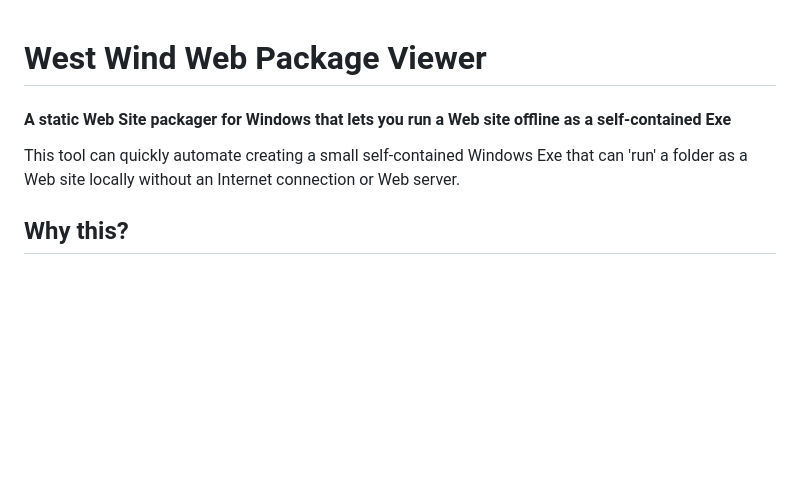
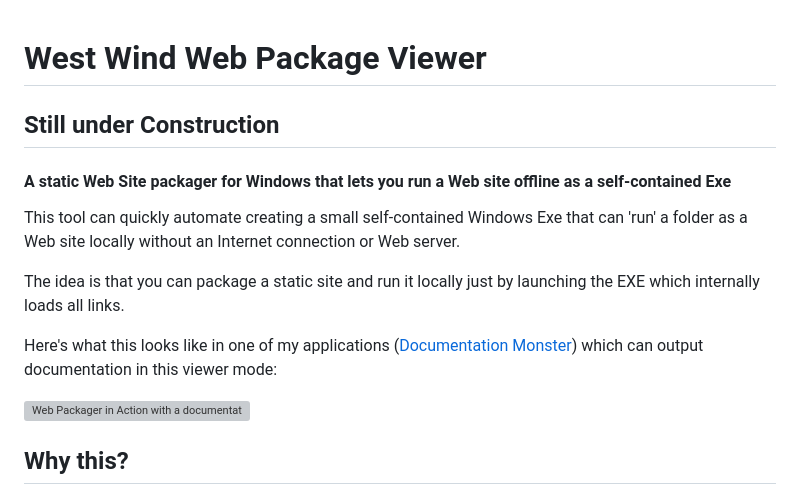
Before and after one commit to RickStrahl/WebPackageViewer, a Markdown page: README.md, the part around the change. Drawn GitHub-style; blank space fills up the shorter version; grey boxes are pictures that could not be loaded.

```diff
--- a/README.md
+++ b/README.md
@@ -1,8 +1,17 @@
 # West Wind Web Package Viewer
+
+## Still under Construction
 
 #### A static Web Site packager for Windows that lets you run a Web site offline as a self-contained Exe
 
 This tool can quickly automate creating a small self-contained Windows Exe that can 'run' a folder as a Web site locally without an Internet connection or Web server.
+
+The idea is that you can package a static site and run it locally just by launching the EXE which internally loads all links.
+
+Here's what this looks like in one of my applications ([Documentation Monster](https://documentationmonster.com)) which can output documentation in this viewer mode:
+
+![Web Packager in Action with a documentation project](https://documentationmonster.com/docs/Output-Generation/OfflineDocumentationViewer.png)
+
 
 ## Why this?
 It's meant to address the scenario of packaging and running local static Web sites that would normally require an Http Server to run - ie. that won't just run as files from disk, due to Http requirements for loading dynamic data. This is a common scenario for client side applications that load data or UI content at runtime as most modern Javascript frameworks do these days.
```
